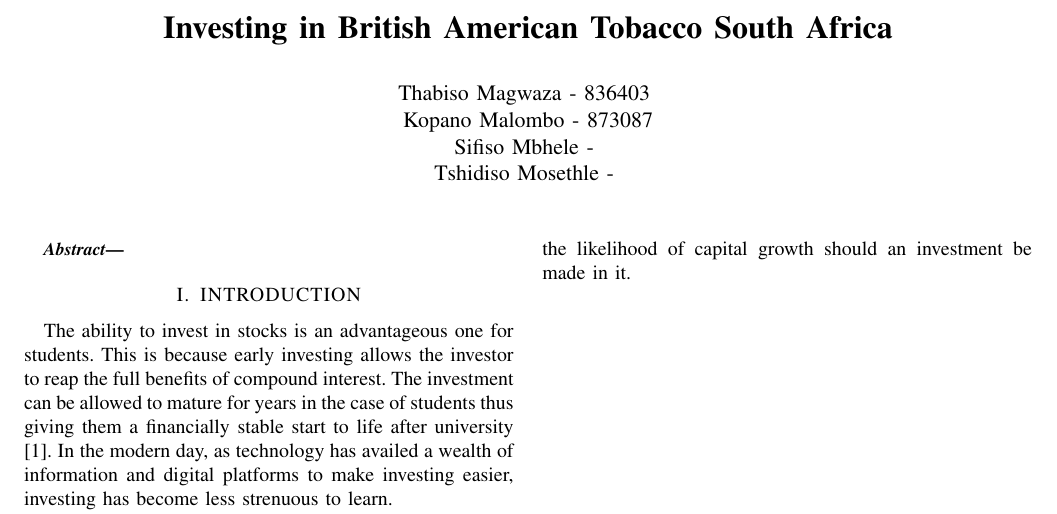
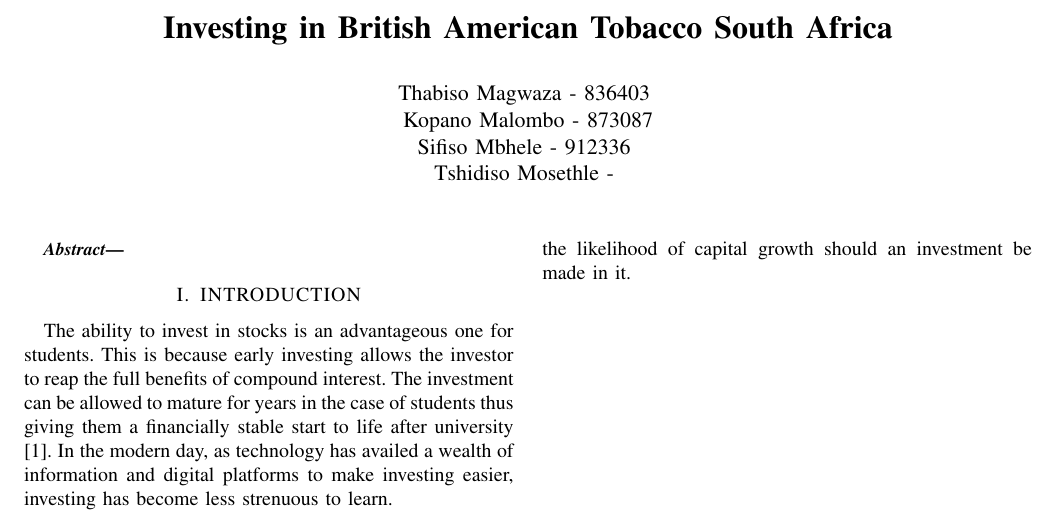
Before and after one commit to ThabisoMagwaza/Macroeconomics-Report, a LaTeX paper (report.tex): part of page 1 of 2, cut so that both start at the same text. Compiled offline with pdfLaTeX.

Commit message:
added sifiso's student number

```diff
--- a/report.tex
+++ b/report.tex
@@ -30,7 +30,7 @@
 }
 
 
-\author{Thabiso Magwaza - 836403 \\ Kopano Malombo - 873087\\ Sifiso Mbhele - \\ Tshidiso Mosethle - }
+\author{Thabiso Magwaza - 836403 \\ Kopano Malombo - 873087\\ Sifiso Mbhele - 912336 \\ Tshidiso Mosethle - }
 
 \begin{document}
 
```
